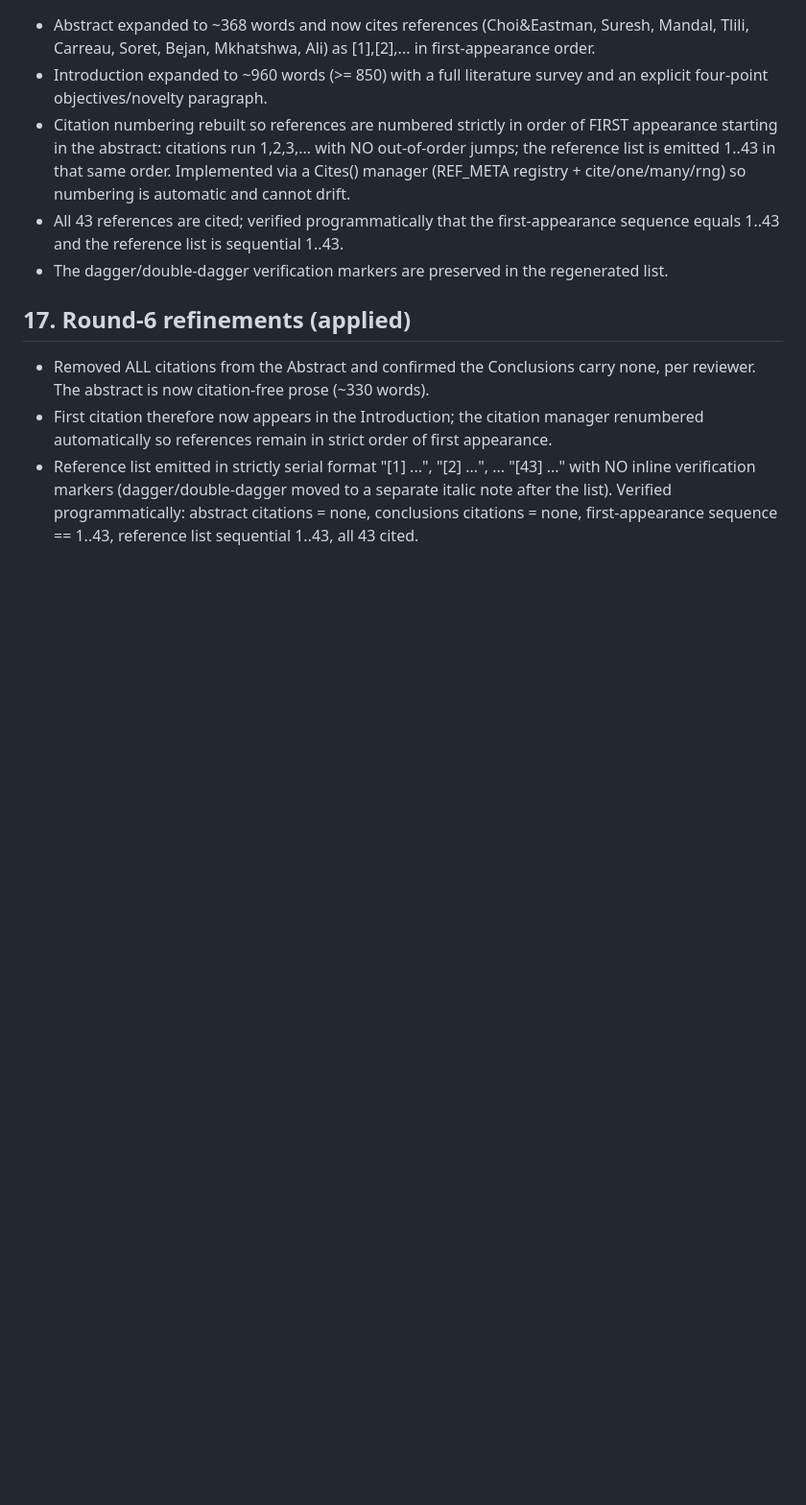
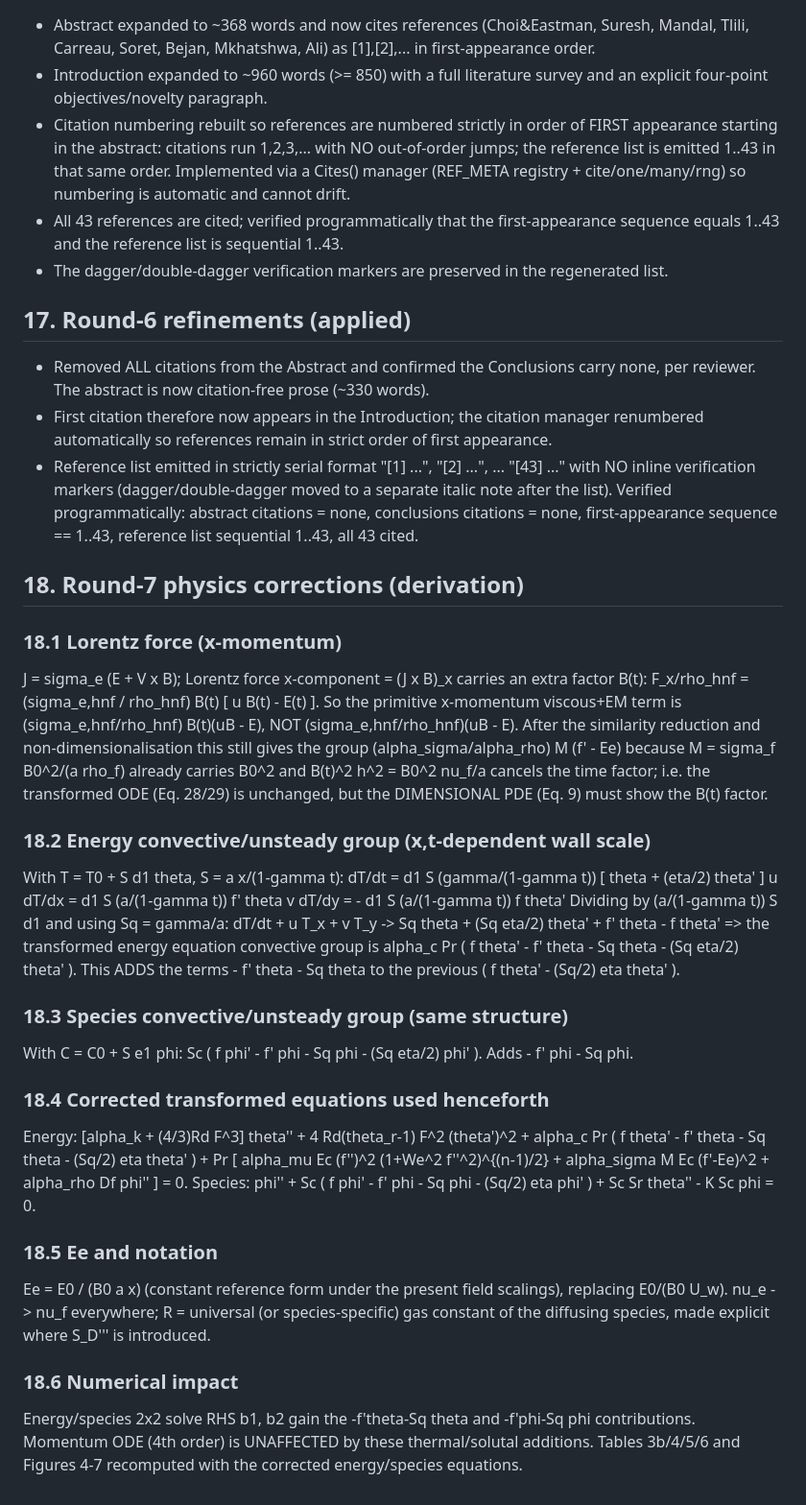
Before and after one commit to AMMU1986/AMMAN, a Markdown page: DERIVATION_NOTES_Carreau_EMHD.md, the part around the change. Shown: that part at 96% size. Drawn GitHub-style; blank space fills up the shorter version.

```diff
--- a/DERIVATION_NOTES_Carreau_EMHD.md
+++ b/DERIVATION_NOTES_Carreau_EMHD.md
@@ -295,3 +295,50 @@ flagged for the authors to re-check against the publisher record:
    note after the list). Verified programmatically: abstract citations = none,
    conclusions citations = none, first-appearance sequence == 1..43, reference list
    sequential 1..43, all 43 cited.
+
+
+## 18. Round-7 physics corrections (derivation)
+
+### 18.1 Lorentz force (x-momentum)
+J = sigma_e (E + V x B); Lorentz force x-component = (J x B)_x carries an extra factor B(t):
+    F_x/rho_hnf = (sigma_e,hnf / rho_hnf) B(t) [ u B(t) - E(t) ].
+So the primitive x-momentum viscous+EM term is (sigma_e,hnf/rho_hnf) B(t)(uB - E), NOT
+(sigma_e,hnf/rho_hnf)(uB - E). After the similarity reduction and non-dimensionalisation this
+still gives the group (alpha_sigma/alpha_rho) M (f' - Ee) because M = sigma_f B0^2/(a rho_f)
+already carries B0^2 and B(t)^2 h^2 = B0^2 nu_f/a cancels the time factor; i.e. the transformed
+ODE (Eq. 28/29) is unchanged, but the DIMENSIONAL PDE (Eq. 9) must show the B(t) factor.
+
+### 18.2 Energy convective/unsteady group (x,t-dependent wall scale)
+With T = T0 + S d1 theta, S = a x/(1-gamma t):
+  dT/dt = d1 S (gamma/(1-gamma t)) [ theta + (eta/2) theta' ]
+  u dT/dx = d1 S (a/(1-gamma t)) f' theta
+  v dT/dy = - d1 S (a/(1-gamma t)) f theta'
+Dividing by (a/(1-gamma t)) S d1 and using Sq = gamma/a:
+  dT/dt + u T_x + v T_y  ->  Sq theta + (Sq eta/2) theta' + f' theta - f theta'
+=> the transformed energy equation convective group is
+    alpha_c Pr ( f theta' - f' theta - Sq theta - (Sq eta/2) theta' ).
+This ADDS the terms  - f' theta - Sq theta  to the previous ( f theta' - (Sq/2) eta theta' ).
+
+### 18.3 Species convective/unsteady group (same structure)
+With C = C0 + S e1 phi:
+    Sc ( f phi' - f' phi - Sq phi - (Sq eta/2) phi' ).
+Adds  - f' phi - Sq phi.
+
+### 18.4 Corrected transformed equations used henceforth
+Energy:
+  [alpha_k + (4/3)Rd F^3] theta'' + 4 Rd(theta_r-1) F^2 (theta')^2
+    + alpha_c Pr ( f theta' - f' theta - Sq theta - (Sq/2) eta theta' )
+    + Pr [ alpha_mu Ec (f'')^2 (1+We^2 f''^2)^{(n-1)/2} + alpha_sigma M Ec (f'-Ee)^2
+           + alpha_rho Df phi'' ] = 0.
+Species:
+  phi'' + Sc ( f phi' - f' phi - Sq phi - (Sq/2) eta phi' ) + Sc Sr theta'' - K Sc phi = 0.
+
+### 18.5 Ee and notation
+  Ee = E0 / (B0 a x)  (constant reference form under the present field scalings), replacing
+  E0/(B0 U_w). nu_e -> nu_f everywhere; R = universal (or species-specific) gas constant of the
+  diffusing species, made explicit where S_D''' is introduced.
+
+### 18.6 Numerical impact
+Energy/species 2x2 solve RHS b1, b2 gain the -f'theta-Sq theta and -f'phi-Sq phi contributions.
+Momentum ODE (4th order) is UNAFFECTED by these thermal/solutal additions. Tables 3b/4/5/6 and
+Figures 4-7 recomputed with the corrected energy/species equations.
```
Also changed, not shown: carreau_emhd_figures/Figure_4_temperature_Rd_Ec.png, carreau_emhd_figures/Figure_5_entropy_Br_M.png, carreau_emhd_figures/Figure_6_bejan_Rd_Br.png, carreau_emhd_figures/Figure_7_engineering_phi.png, 4 other files.
